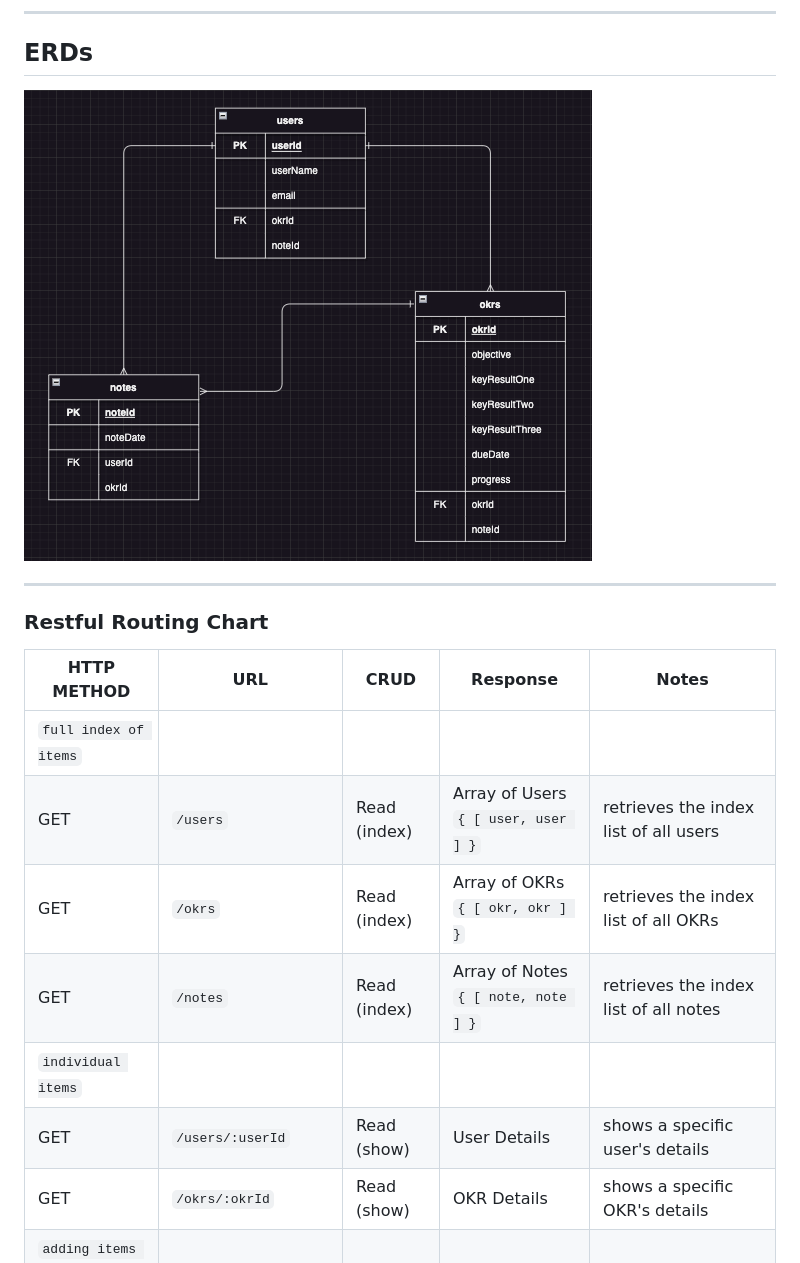
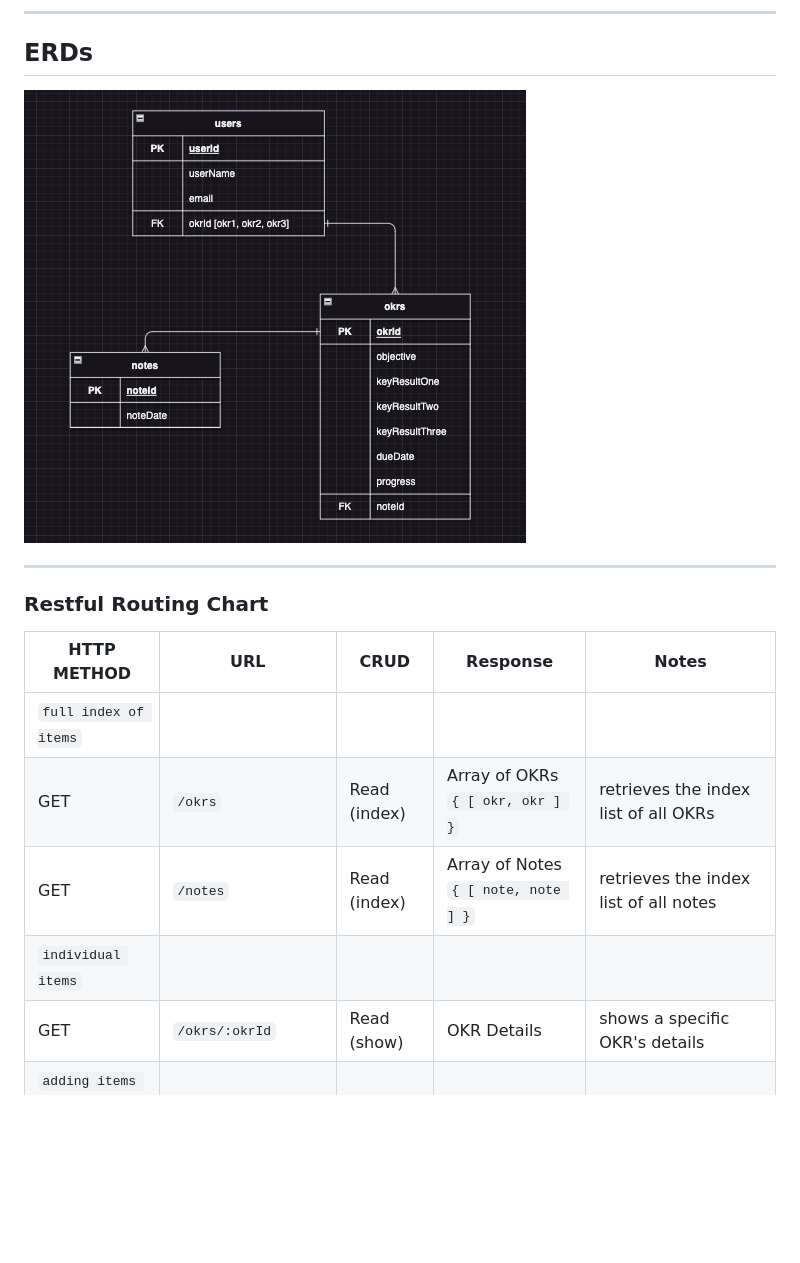
Before and after one commit to lvlivingston/goalkr, a Markdown page: README.md, the part around the change printed below. Drawn GitHub-style; pictures changed too: images/ErdWireframe.png; blank space fills up the shorter version.

```diff
--- a/README.md
+++ b/README.md
@@ -42,11 +42,9 @@ It's a web application hosted on Heroku utilizing the Express framework for Node
 | HTTP METHOD | URL | CRUD | Response | Notes |
 | -------------------- | ------------- | ---- | -------- | ----- |
 | `full index of items`  |   |   |   |   |
-| GET | `/users` | Read (index) | Array of Users `{ [ user, user ] }` | retrieves the index list of all users |
 | GET | `/okrs` | Read (index) | Array of OKRs `{ [ okr, okr ] }` | retrieves the index list of all OKRs |
 | GET | `/notes` | Read (index) | Array of Notes `{ [ note, note ] }` | retrieves the index list of all notes |
 | `individual items`  |   |   |   |   |
-| GET | `/users/:userId` | Read (show) | User Details | shows a specific user's details
 | GET | `/okrs/:okrId` | Read (show) | OKR Details | shows a specific OKR's details |
 | `adding items to index`  |   |   |   |   |
 | GET  | `/oauth/google`  | Read (show) | oAuth Log-in  |  oAuth log-in to add a user with their Google credentials |
```
Also changed, not shown: other parts of README.md (+3 -9 lines), 1 other file.
